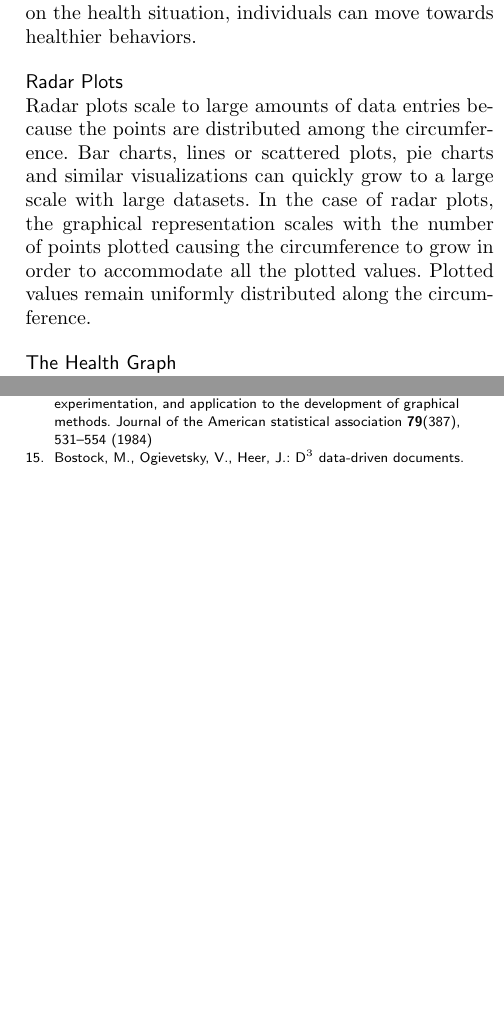
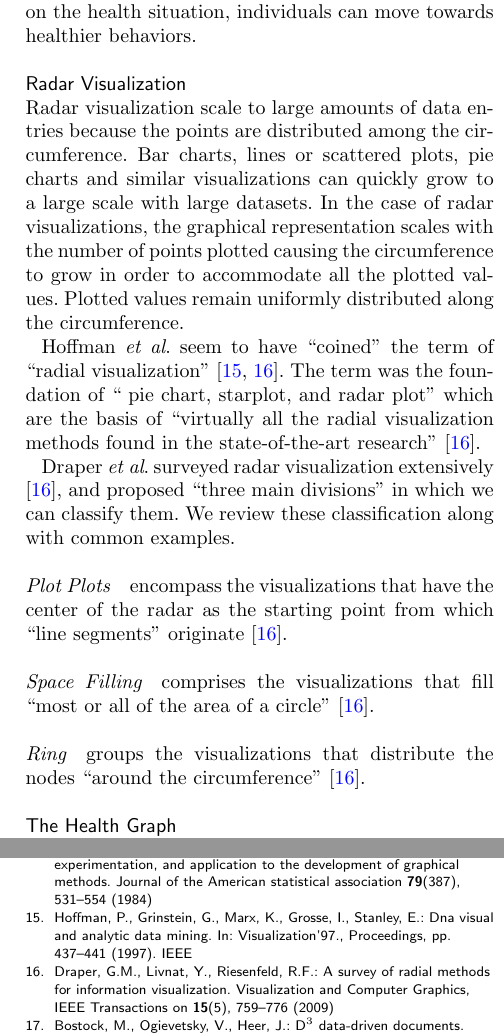
Before and after one commit to ledancs/hFiguresArticle, a LaTeX document (bmc_article.tex): two parts of the columns of pages 3 and 12 of 14 before the commit and two parts of the columns of pages 3 and 12 of 15 after it, joined at a grey line, cut so that both start at the same text, the shorter picture padded with empty space. Compiled offline with pdfLaTeX.

Commit message:
Added the survey of radar visualizations and the basic structure.

```diff
--- a/bmc_article.tex
+++ b/bmc_article.tex
@@ -304,11 +304,24 @@ As stated by Shneiderman \textit{et al.} \cite{shneiderman2013improving}, new vi
 
 However, a data visualization is only as good as the ability of the intended audience to decode graphical objects into numerical values which conveys a clear message. Therefore, we have to consider the graphical perception of the users who will benefit from the data visualization. Graphical perception is the ability of an individual to decode the information displayed as graphical objects \cite{baird1978fundamentals}, it has been a widely researched field \cite{cleveland1984graphical}. Graphical perception affect how we understand visualized information. In the context of health data, it remains a challenge to design graphical representations for non-medical experts. Graphical representations in this context should enhance the users' ability to understand their health situation and take informed decisions. With this ``deep'' understanding on the health situation, individuals can move towards healthier behaviors.
 
-\subsection*{Radar Plots}
+\subsection*{Radar Visualization}
 
 % Background research on radar plots.
 
-Radar plots scale to large amounts of data entries because the points are distributed among the circumference. Bar charts, lines or scattered plots, pie charts and similar visualizations can quickly grow to a large scale with large datasets. In the case of radar plots, the graphical representation scales with the number of points plotted causing the circumference to grow in order to accommodate all the plotted values. Plotted values remain uniformly distributed along the circumference.
+Radar visualization scale to large amounts of data entries because the points are distributed among the circumference. Bar charts, lines or scattered plots, pie charts and similar visualizations can quickly grow to a large scale with large datasets. In the case of radar visualizations, the graphical representation scales with the number of points plotted causing the circumference to grow in order to accommodate all the plotted values. Plotted values remain uniformly distributed along the circumference.
+
+Hoffman \textit{et al}. seem to have ``coined'' the term of ``radial visualization'' \cite{hoffman1997dna, draper2009survey}. The term was the foundation of `` pie chart, starplot, and radar plot'' which are the basis of ``virtually all the radial visualization methods found in the state-of-the-art research'' \cite{draper2009survey}.
+
+Draper \textit{et al}. surveyed radar visualization extensively \cite{draper2009survey}, and proposed ``three main divisions'' in which we can classify them. We review these classification along with common examples.
+
+\paragraph*{Plot Plots} encompass the visualizations that have the center of the radar as the starting point from which ``line segments'' originate \cite{draper2009survey}.
+
+\paragraph*{Space Filling} comprises the visualizations that fill ``most or all of the area of a circle'' \cite{draper2009survey}.
+
+\paragraph*{Ring} groups the visualizations that distribute the nodes ``around the circumference'' \cite{draper2009survey}.
+
+% TODO: Interactivity also according to \cite{draper2009survey}
+
 
 \subsection*{The Health Graph}
 
```
Also changed, not shown: bmc_article.bib (+20 -0 lines), bmc_article.pdf.
